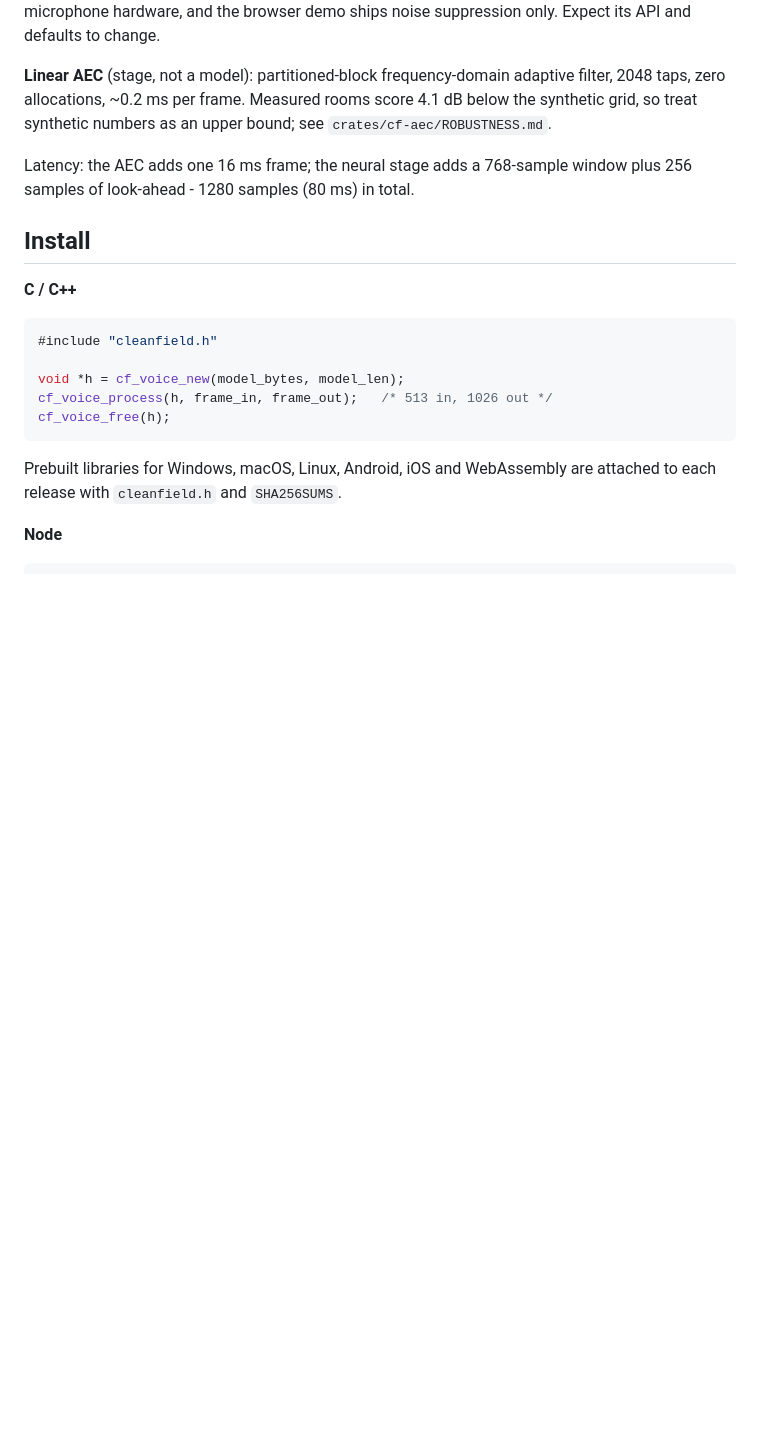
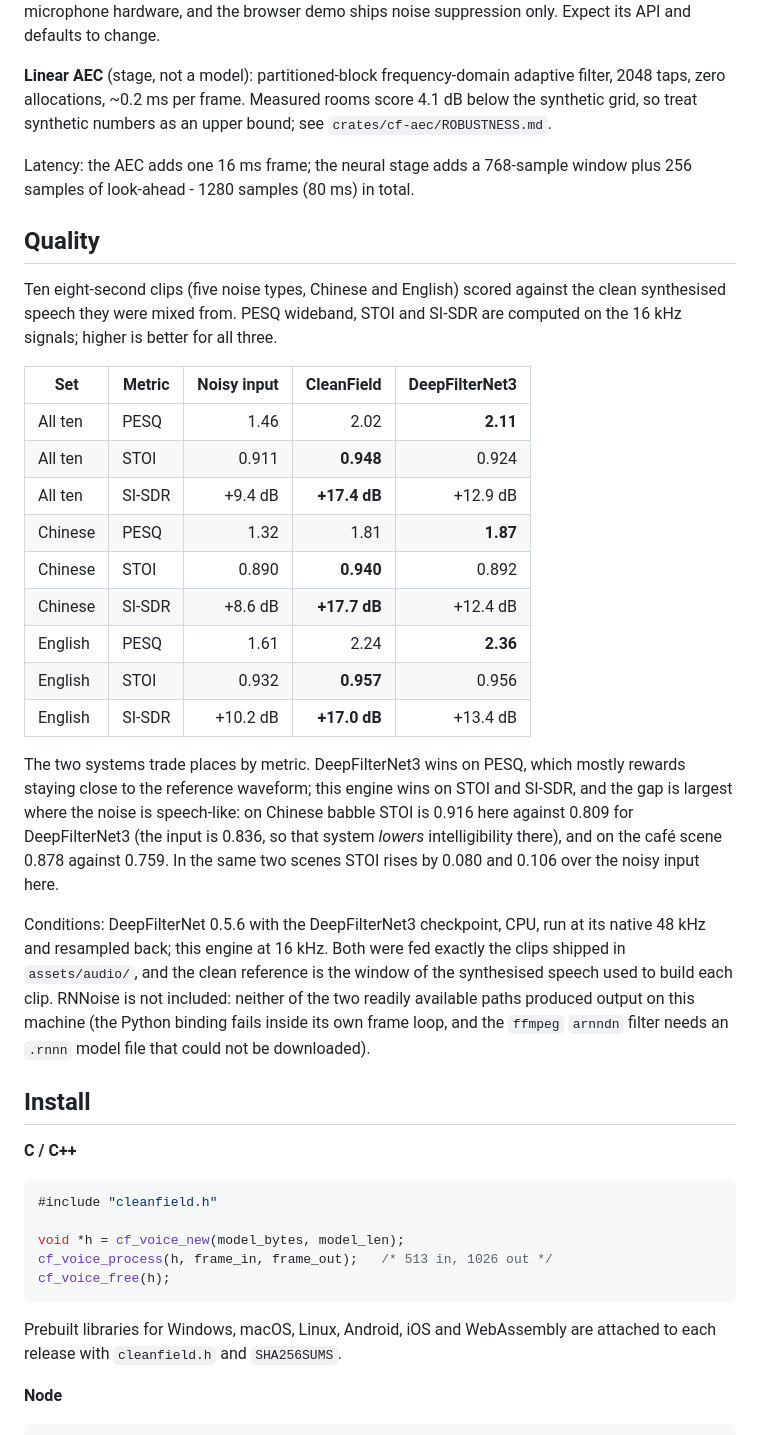
Before and after one commit to CleanfieldVoice/Cleanfield, a Markdown page: README.md, the part around the change. Drawn GitHub-style; blank space fills up the shorter version.

Commit message:
docs: PESQ, STOI and SI-SDR measurements against DeepFilterNet3

```diff
--- a/README.md
+++ b/README.md
@@ -76,6 +76,38 @@ Both models run at 16 kHz, mono, on 16 ms hops and keep state across frames (one
 
 Latency: the AEC adds one 16 ms frame; the neural stage adds a 768-sample window plus 256 samples of look-ahead - 1280 samples (80 ms) in total.
 
+## Quality
+
+Ten eight-second clips (five noise types, Chinese and English) scored against the
+clean synthesised speech they were mixed from. PESQ wideband, STOI and SI-SDR are
+computed on the 16 kHz signals; higher is better for all three.
+
+| Set | Metric | Noisy input | CleanField | DeepFilterNet3 |
+| --- | --- | ---: | ---: | ---: |
+| All ten | PESQ | 1.46 | 2.02 | **2.11** |
+| All ten | STOI | 0.911 | **0.948** | 0.924 |
+| All ten | SI-SDR | +9.4 dB | **+17.4 dB** | +12.9 dB |
+| Chinese | PESQ | 1.32 | 1.81 | **1.87** |
+| Chinese | STOI | 0.890 | **0.940** | 0.892 |
+| Chinese | SI-SDR | +8.6 dB | **+17.7 dB** | +12.4 dB |
+| English | PESQ | 1.61 | 2.24 | **2.36** |
+| English | STOI | 0.932 | **0.957** | 0.956 |
+| English | SI-SDR | +10.2 dB | **+17.0 dB** | +13.4 dB |
+
+The two systems trade places by metric. DeepFilterNet3 wins on PESQ, which mostly
+rewards staying close to the reference waveform; this engine wins on STOI and
+SI-SDR, and the gap is largest where the noise is speech-like: on Chinese babble
+STOI is 0.916 here against 0.809 for DeepFilterNet3 (the input is 0.836, so that
+system *lowers* intelligibility there), and on the café scene 0.878 against 0.759.
+In the same two scenes STOI rises by 0.080 and 0.106 over the noisy input here.
+
+Conditions: DeepFilterNet 0.5.6 with the DeepFilterNet3 checkpoint, CPU, run at its
+native 48 kHz and resampled back; this engine at 16 kHz. Both were fed exactly the
+clips shipped in `assets/audio/`, and the clean reference is the window of the
+synthesised speech used to build each clip. RNNoise is not included: neither of the
+two readily available paths produced output on this machine (the Python binding
+fails inside its own frame loop, and the `ffmpeg` `arnndn` filter needs an `.rnnn`
+model file that could not be downloaded).
 ## Install
 
 **C / C++**
```
